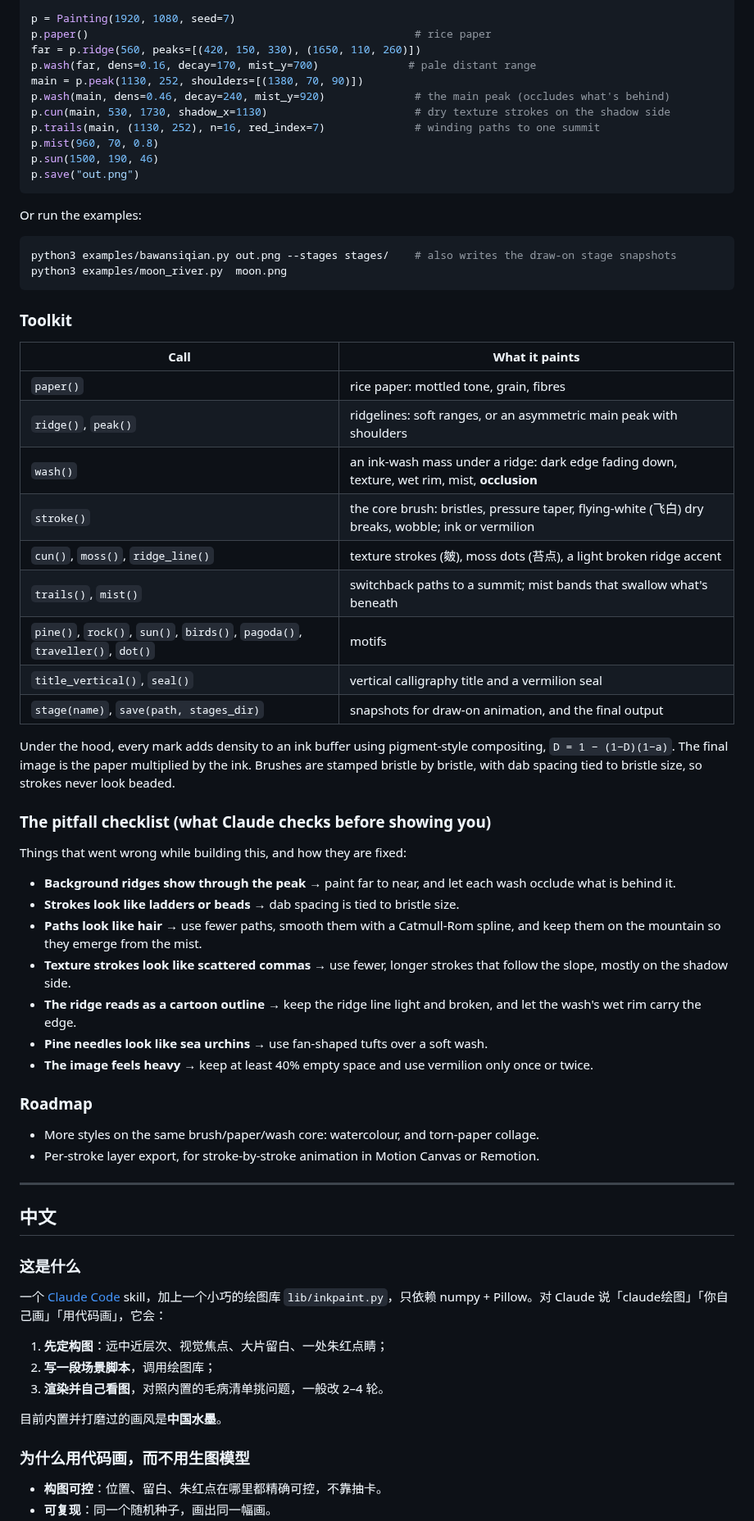
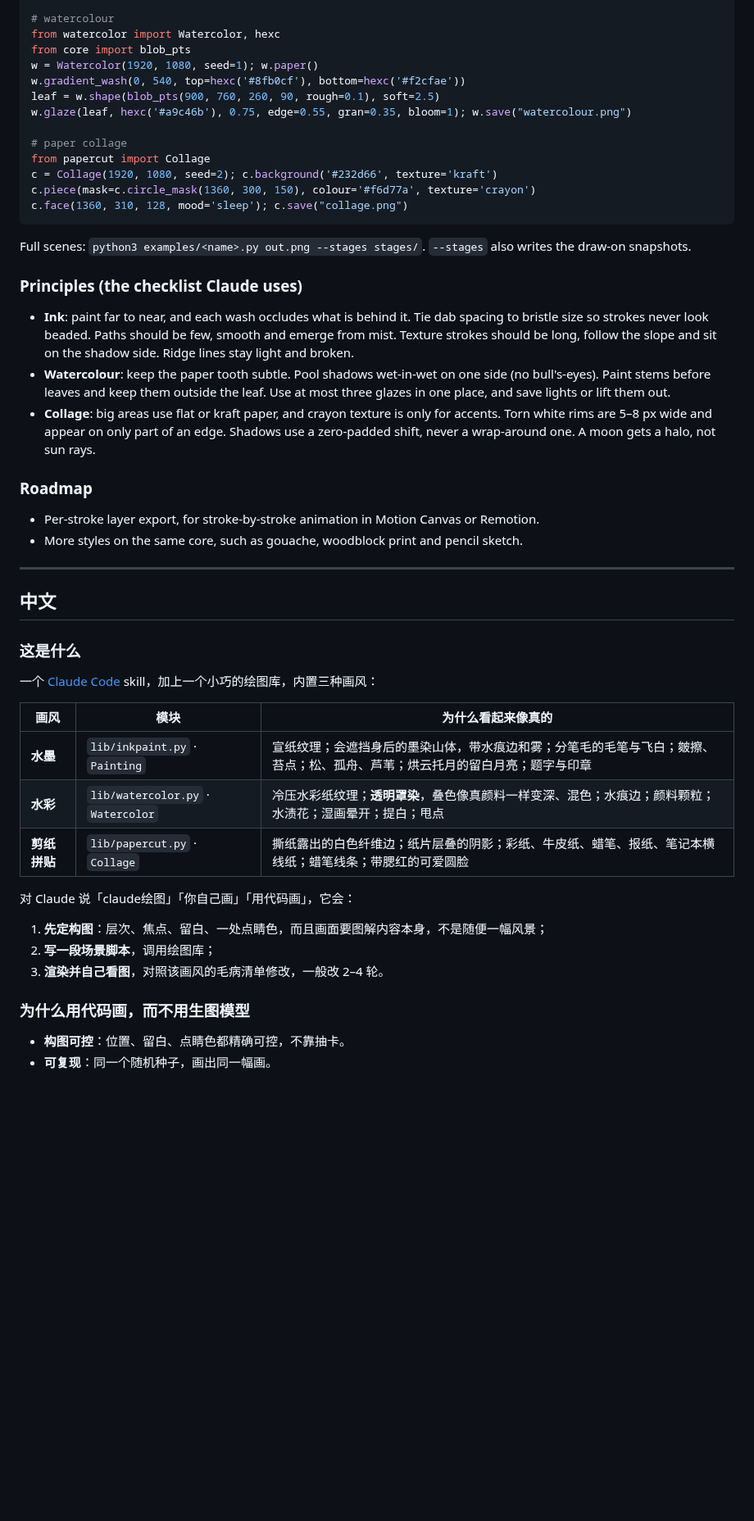
Before and after one commit to cloveric/claude-drawing-skill, a Markdown page: README.md, the part around one of its changes. Shown at 82% size. GitHub-like rendering; blank space fills up the shorter version.

````diff
--- a/README.md
+++ b/README.md
@@ -53,56 +68,31 @@ from inkpaint import Painting
 
-p = Painting(1920, 1080, seed=7)
-p.paper()                                                   # rice paper
-far = p.ridge(560, peaks=[(420, 150, 330), (1650, 110, 260)])
-p.wash(far, dens=0.16, decay=170, mist_y=700)              # pale distant range
-main = p.peak(1130, 252, shoulders=[(1380, 70, 90)])
-p.wash(main, dens=0.46, decay=240, mist_y=920)              # the main peak (occludes what's behind)
-p.cun(main, 530, 1730, shadow_x=1130)                       # dry texture strokes on the shadow side
-p.trails(main, (1130, 252), n=16, red_index=7)              # winding paths to one summit
-p.mist(960, 70, 0.8)
-p.sun(1500, 190, 46)
-p.save("out.png")
+# watercolour
+from watercolor import Watercolor, hexc
+from core import blob_pts
+w = Watercolor(1920, 1080, seed=1); w.paper()
+w.gradient_wash(0, 540, top=hexc('#8fb0cf'), bottom=hexc('#f2cfae'))
+leaf = w.shape(blob_pts(900, 760, 260, 90, rough=0.1), soft=2.5)
+w.glaze(leaf, hexc('#a9c46b'), 0.75, edge=0.55, gran=0.35, bloom=1); w.save("watercolour.png")
+
+# paper collage
+from papercut import Collage
+c = Collage(1920, 1080, seed=2); c.background('#232d66', texture='kraft')
+c.piece(mask=c.circle_mask(1360, 300, 150), colour='#f6d77a', texture='crayon')
+c.face(1360, 310, 128, mood='sleep'); c.save("collage.png")
 ```
 
-Or run the examples:
+Full scenes: `python3 examples/<name>.py out.png --stages stages/`. `--stages` also writes the draw-on snapshots.
 
-```bash
-python3 examples/bawansiqian.py out.png --stages stages/    # also writes the draw-on stage snapshots
-python3 examples/moon_river.py  moon.png
-```
+### Principles (the checklist Claude uses)
 
-### Toolkit
-
-| Call | What it paints |
-|---|---|
-| `paper()` | rice paper: mottled tone, grain, fibres |
-| `ridge()`, `peak()` | ridgelines: soft ranges, or an asymmetric main peak with shoulders |
-| `wash()` | an ink-wash mass under a ridge: dark edge fading down, texture, wet rim, mist, **occlusion** |
-| `stroke()` | the core brush: bristles, pressure taper, flying-white (飞白) dry breaks, wobble; ink or vermilion |
-| `cun()`, `moss()`, `ridge_line()` | texture strokes (皴), moss dots (苔点), a light broken ridge accent |
-| `trails()`, `mist()` | switchback paths to a summit; mist bands that swallow what's beneath |
-| `pine()`, `rock()`, `sun()`, `birds()`, `pagoda()`, `traveller()`, `dot()` | motifs |
-| `title_vertical()`, `seal()` | vertical calligraphy title and a vermilion seal |
-| `stage(name)`, `save(path, stages_dir)` | snapshots for draw-on animation, and the final output |
-
-Under the hood, every mark adds density to an ink buffer using pigment-style compositing, `D = 1 − (1−D)(1−a)`. The final image is the paper multiplied by the ink. Brushes are stamped bristle by bristle, with dab spacing tied to bristle size, so strokes never look beaded.
-
-### The pitfall checklist (what Claude checks before showing you)
-
-Things that went wrong while building this, and how they are fixed:
-
-- **Background ridges show through the peak** → paint far to near, and let each wash occlude what is behind it.
-- **Strokes look like ladders or beads** → dab spacing is tied to bristle size.
-- **Paths look like hair** → use fewer paths, smooth them with a Catmull-Rom spline, and keep them on the mountain so they emerge from the mist.
-- **Texture strokes look like scattered commas** → use fewer, longer strokes that follow the slope, mostly on the shadow side.
-- **The ridge reads as a cartoon outline** → keep the ridge line light and broken, and let the wash's wet rim carry the edge.
-- **Pine needles look like sea urchins** → use fan-shaped tufts over a soft wash.
-- **The image feels heavy** → keep at least 40% empty space and use vermilion only once or twice.
+- **Ink**: paint far to near, and each wash occludes what is behind it. Tie dab spacing to bristle size so strokes never look beaded. Paths should be few, smooth and emerge from mist. Texture strokes should be long, follow the slope and sit on the shadow side. Ridge lines stay light and broken.
+- **Watercolour**: keep the paper tooth subtle. Pool shadows wet-in-wet on one side (no bull's-eyes). Paint stems before leaves and keep them outside the leaf. Use at most three glazes in one place, and save lights or lift them out.
+- **Collage**: big areas use flat or kraft paper, and crayon texture is only for accents. Torn white rims are 5–8 px wide and appear on only part of an edge. Shadows use a zero-padded shift, never a wrap-around one. A moon gets a halo, not sun rays.
 
 ### Roadmap
 
-- More styles on the same brush/paper/wash core: watercolour, and torn-paper collage.
 - Per-stroke layer export, for stroke-by-stroke animation in Motion Canvas or Remotion.
+- More styles on the same core, such as gouache, woodblock print and pencil sketch.
 
 ---
 
@@ -110,14 +100,20 @@ Things that went wrong while building this, and how they are fixed:
 
 ### 这是什么
 
-一个 [Claude Code](https://claude.com/claude-code) skill，加上一个小巧的绘图库 `lib/inkpaint.py`，只依赖 numpy + Pillow。对 Claude 说「claude绘图」「你自己画」「用代码画」，它会：
-1. **先定构图**：远中近层次、视觉焦点、大片留白、一处朱红点睛；
+一个 [Claude Code](https://claude.com/claude-code) skill，加上一个小巧的绘图库，内置三种画风：
+
+| 画风 | 模块 | 为什么看起来像真的 |
+|---|---|---|
+| **水墨** | `lib/inkpaint.py` · `Painting` | 宣纸纹理；会遮挡身后的墨染山体，带水痕边和雾；分笔毛的毛笔与飞白；皴擦、苔点；松、孤舟、芦苇；烘云托月的留白月亮；题字与印章 |
+| **水彩** | `lib/watercolor.py` · `Watercolor` | 冷压水彩纸纹理；**透明罩染**，叠色像真颜料一样变深、混色；水痕边；颜料颗粒；水渍花；湿画晕开；提白；甩点 |
+| **剪纸拼贴** | `lib/papercut.py` · `Collage` | 撕纸露出的白色纤维边；纸片层叠的阴影；彩纸、牛皮纸、蜡笔、报纸、笔记本横线纸；蜡笔线条；带腮红的可爱圆脸 |
+
+对 Claude 说「claude绘图」「你自己画」「用代码画」，它会：
+1. **先定构图**：层次、焦点、留白、一处点睛色，而且画面要图解内容本身，不是随便一幅风景；
 2. **写一段场景脚本**，调用绘图库；
-3. **渲染并自己看图**，对照内置的毛病清单挑问题，一般改 2–4 轮。
-
-目前内置并打磨过的画风是**中国水墨**。
+3. **渲染并自己看图**，对照该画风的毛病清单修改，一般改 2–4 轮。
 
 ### 为什么用代码画，而不用生图模型
 
-- **构图可控**：位置、留白、朱红点在哪里都精确可控，不靠抽卡。
+- **构图可控**：位置、留白、点睛色都精确可控，不靠抽卡。
 - **可复现**：同一个随机种子，画出同一幅画。
````
Also changed, not shown: other parts of README.md (+44 -47 lines), SKILL.md (+94 -61 lines), examples/papercut_moon.jpg (added), examples/watercolor_lotus.jpg (added), 8 other files.
